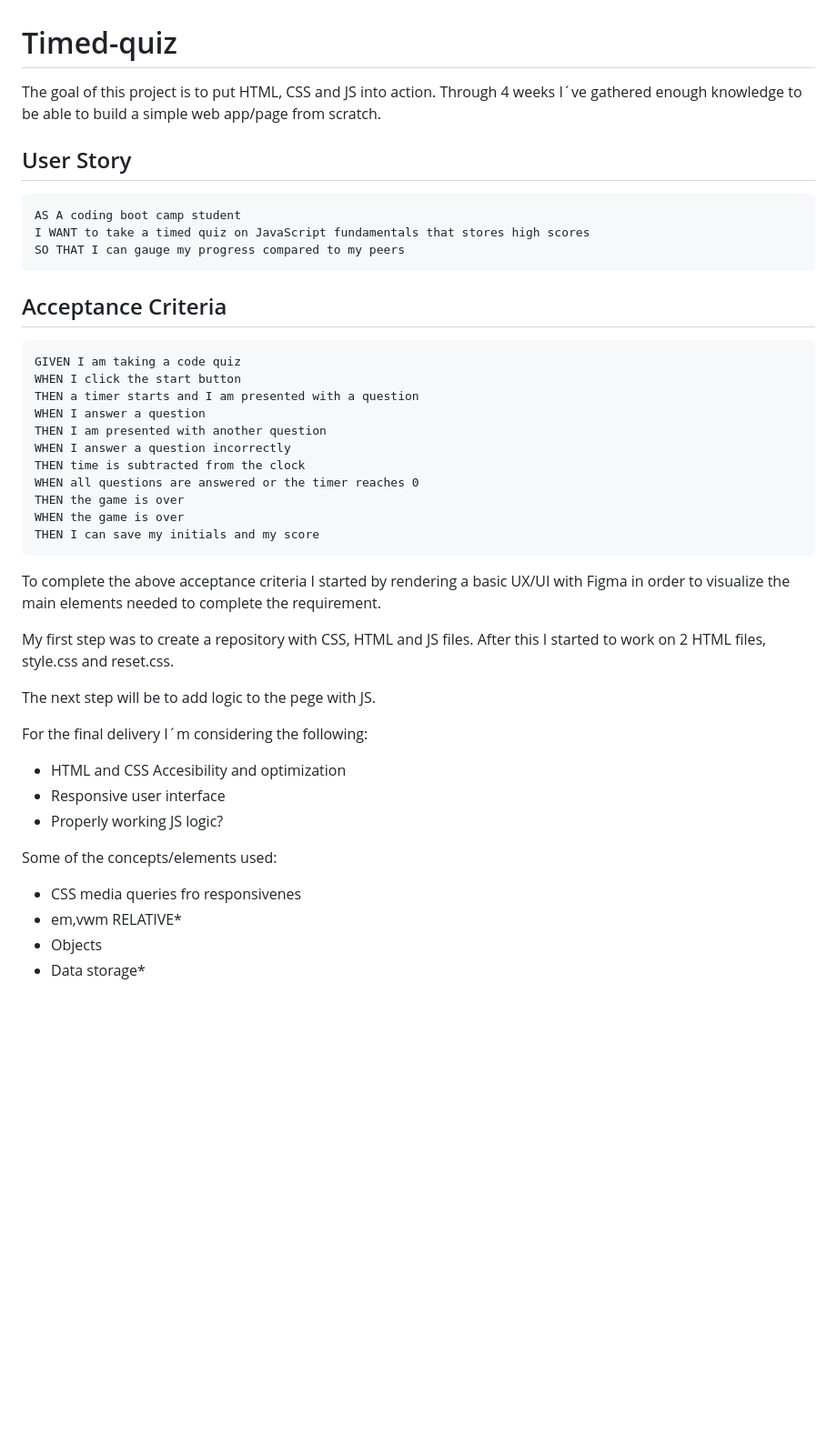
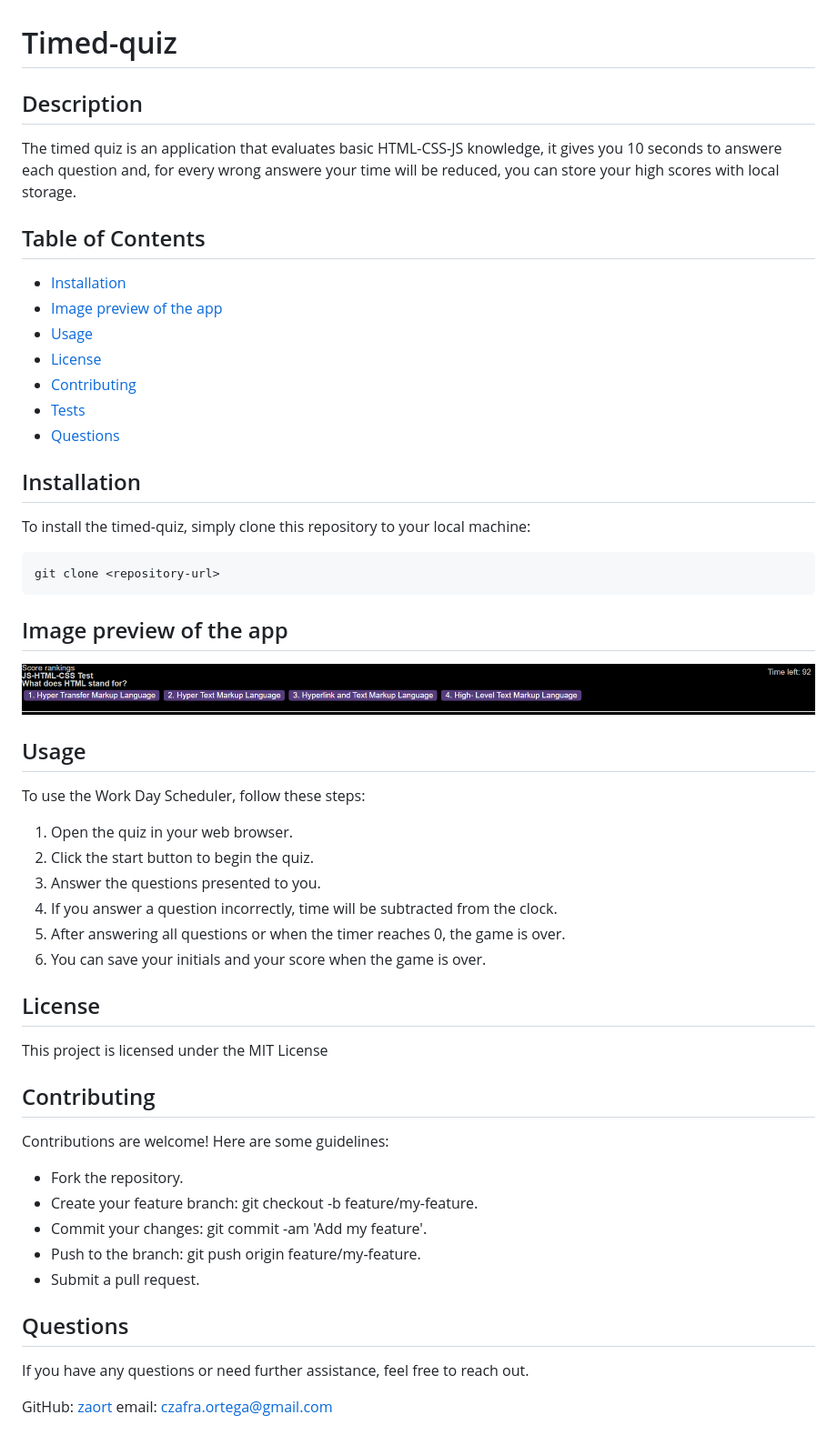
Before and after one commit to zaort/Timed-quiz, a Markdown page: README.md, the part around the change. Shown: that part at 91% size. Drawn GitHub-style; pictures changed too: preview timedquiz.png (added); blank space fills up the shorter version.

Commit message:
minor adjustments and readme.md updated

````diff
--- a/README.md
+++ b/README.md
@@ -1,44 +1,56 @@
 # Timed-quiz
 
-The goal of this project is to put HTML, CSS and JS into action. Through 4 weeks I´ve gathered enough knowledge to be able to build a simple web app/page from scratch.
+## Description
 
-## User Story
+The timed quiz is an application that evaluates basic HTML-CSS-JS knowledge, it gives you 10 seconds to answere each question and, for every wrong answere your time will be reduced, you can store your high scores with local storage.
 
+## Table of Contents
+
+- [Installation](#installation)
+- [Image preview of the app](#image-preview-of-the-app)
+- [Usage](#usage)
+- [License](#license)
+- [Contributing](#contributing)
+- [Tests](#tests)
+- [Questions](#questions)
+
+## Installation
+
+To install the timed-quiz, simply clone this repository to your local machine:
+
+```bash
+git clone <repository-url>
 ```
-AS A coding boot camp student
-I WANT to take a timed quiz on JavaScript fundamentals that stores high scores
-SO THAT I can gauge my progress compared to my peers
-```
+## Image preview of the app
 
-## Acceptance Criteria
+![Timed Quiz Preview](./preview%20timedquiz.png)
 
-```
-GIVEN I am taking a code quiz
-WHEN I click the start button
-THEN a timer starts and I am presented with a question
-WHEN I answer a question
-THEN I am presented with another question
-WHEN I answer a question incorrectly
-THEN time is subtracted from the clock
-WHEN all questions are answered or the timer reaches 0
-THEN the game is over
-WHEN the game is over
-THEN I can save my initials and my score
-```
+## Usage
 
-To complete the above acceptance criteria I started by rendering a basic UX/UI with Figma in order to visualize the main elements needed to complete the requirement.
+To use the Work Day Scheduler, follow these steps:
 
-My first step was to create a repository with CSS, HTML and JS files. After this I started to work on 2 HTML files, style.css and reset.css.
+1. Open the quiz in your web browser.
+2. Click the start button to begin the quiz.
+3. Answer the questions presented to you.
+4. If you answer a question incorrectly, time will be subtracted from the clock.
+5. After answering all questions or when the timer reaches 0, the game is over.
+6. You can save your initials and your score when the game is over.
 
-The next step will be to add logic to the pege with JS.
+## License
+This project is licensed under the MIT License
 
-For the final delivery I´m considering the following:
-- HTML and CSS Accesibility and optimization
-- Responsive user interface
-- Properly working JS logic?
+## Contributing
 
-Some of the concepts/elements used:
-- CSS media queries fro responsivenes
-- em,vwm RELATIVE*
-- Objects
-- Data storage*
+Contributions are welcome! Here are some guidelines:
+
+- Fork the repository.
+- Create your feature branch: git checkout -b feature/my-feature.
+- Commit your changes: git commit -am 'Add my feature'.
+- Push to the branch: git push origin feature/my-feature.
+- Submit a pull request.
+
+## Questions
+If you have any questions or need further assistance, feel free to reach out.
+
+GitHub: [zaort](https://github.com/zaort)
+email: [czafra.ortega@gmail.com](mailto:czafra.ortega@gmail.com)
````
Also changed, not shown: 3 other files.
